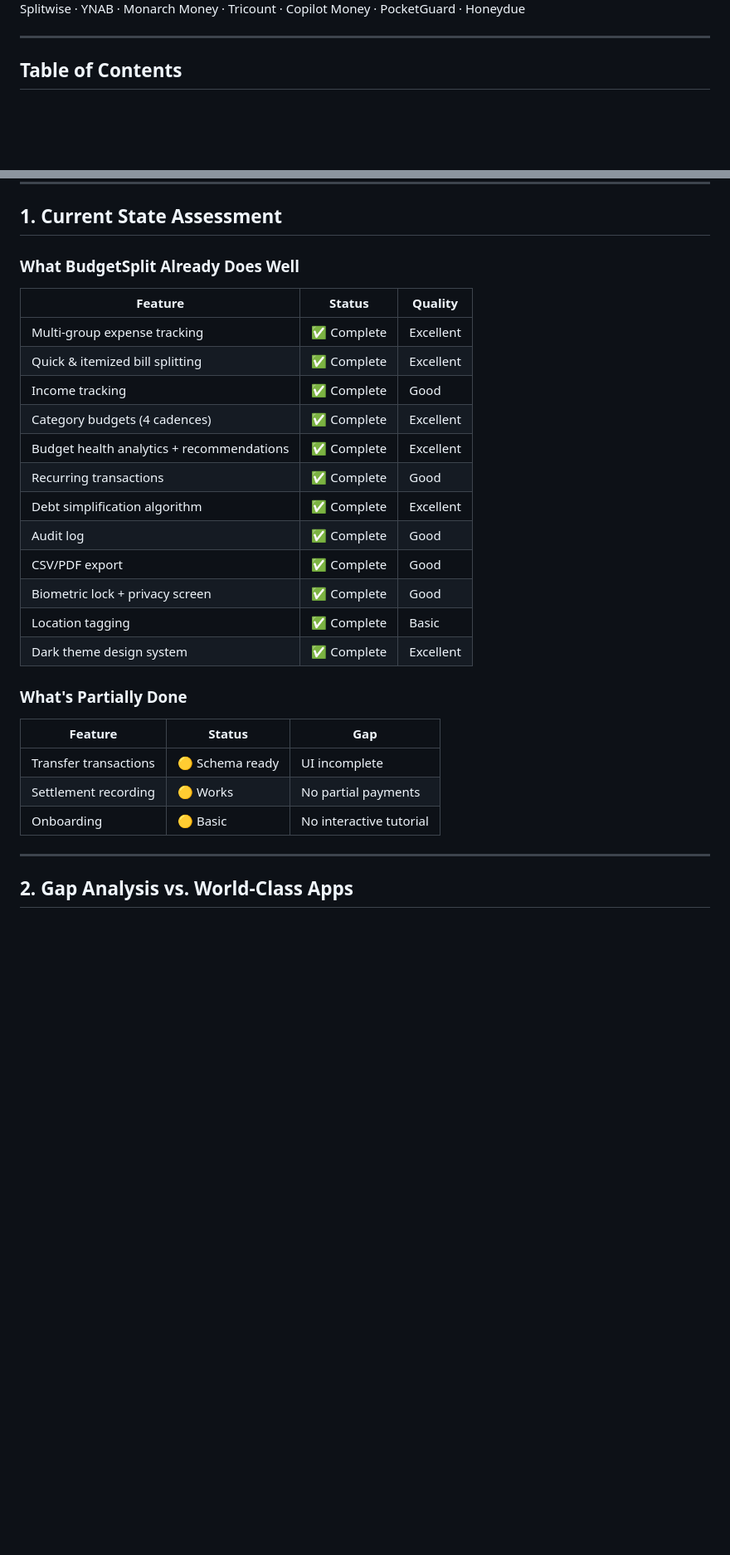
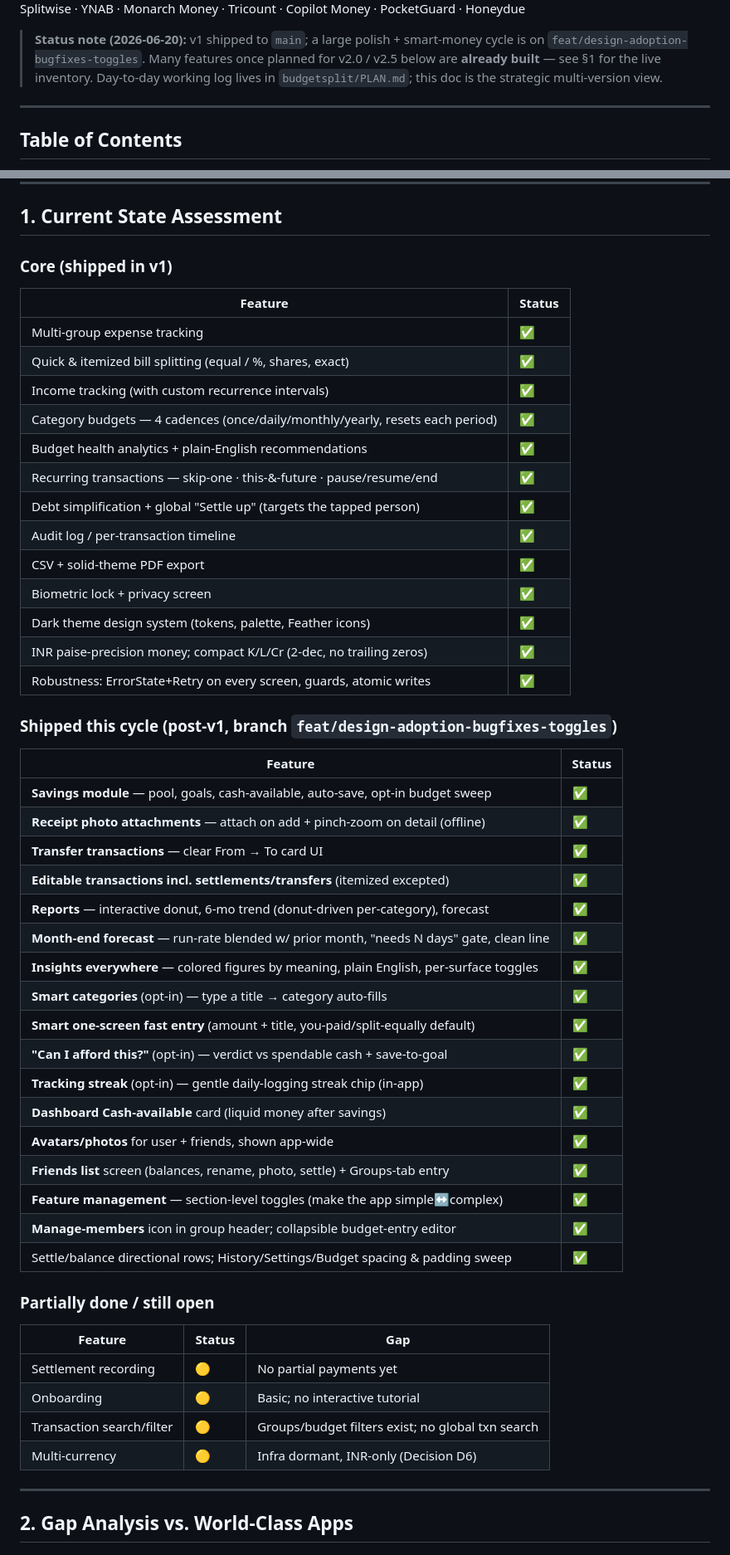
Before and after one commit to prem-bhati-27/BudgetApp, a Markdown page: FEATURE_ROADMAP.md, 2 parts joined by grey strips. Shown at 83% size. Drawn GitHub-style; blank space fills up the shorter version.

Commit message:
docs(roadmap): bring FEATURE_ROADMAP current (v2.0, 2026-06-20)
- Rewrote §1 into a complete live inventory: v1 core + everything shipped this
  cycle (savings, receipts, transfer, editable settlements, reports/forecast,
  insights coloring, smart categories, fast entry, afford checker, streak, cash
  card, avatars, friends list, feature toggles).
- Annotated v2.0 / v2.5 with what already shipped vs still open.
- Added 2.5.6 (pattern-aware "Can I afford this?" engine) and 2.5.7
  (data-gated unlocks — streak unlocks deeper forecasting; retention loop).
- Marked resolved Known Issues; noted streak shipped early vs v5.0 gamification.

Co-Authored-By: Claude Opus 4.8 (1M context) <noreply@anthropic.com>

```diff
--- a/FEATURE_ROADMAP.md
+++ b/FEATURE_ROADMAP.md
@@ -5,4 +5,10 @@
 **Benchmark:** Splitwise · YNAB · Monarch Money · Tricount · Copilot Money · PocketGuard · Honeydue
+
+> **Status note (2026-06-20):** v1 shipped to `main`; a large polish + smart-money
+> cycle is on `feat/design-adoption-bugfixes-toggles`. Many features once planned
+> for v2.0 / v2.5 below are **already built** — see §1 for the live inventory.
+> Day-to-day working log lives in `budgetsplit/PLAN.md`; this doc is the
+> strategic multi-version view.
 
 ---
 
@@ -23,28 +29,51 @@
 
 ## 1. Current State Assessment <a name="current-state-assessment"></a>
 
-### What BudgetSplit Already Does Well
-| Feature | Status | Quality |
-|---------|--------|---------|
-| Multi-group expense tracking | ✅ Complete | Excellent |
-| Quick & itemized bill splitting | ✅ Complete | Excellent |
-| Income tracking | ✅ Complete | Good |
-| Category budgets (4 cadences) | ✅ Complete | Excellent |
-| Budget health analytics + recommendations | ✅ Complete | Excellent |
-| Recurring transactions | ✅ Complete | Good |
-| Debt simplification algorithm | ✅ Complete | Excellent |
-| Audit log | ✅ Complete | Good |
-| CSV/PDF export | ✅ Complete | Good |
-| Biometric lock + privacy screen | ✅ Complete | Good |
-| Location tagging | ✅ Complete | Basic |
-| Dark theme design system | ✅ Complete | Excellent |
+### Core (shipped in v1)
+| Feature | Status |
+|---------|--------|
+| Multi-group expense tracking | ✅ |
+| Quick & itemized bill splitting (equal / %, shares, exact) | ✅ |
+| Income tracking (with custom recurrence intervals) | ✅ |
+| Category budgets — 4 cadences (once/daily/monthly/yearly, resets each period) | ✅ |
+| Budget health analytics + plain-English recommendations | ✅ |
+| Recurring transactions — skip-one · this-&-future · pause/resume/end | ✅ |
+| Debt simplification + global "Settle up" (targets the tapped person) | ✅ |
+| Audit log / per-transaction timeline | ✅ |
+| CSV + solid-theme PDF export | ✅ |
+| Biometric lock + privacy screen | ✅ |
+| Dark theme design system (tokens, palette, Feather icons) | ✅ |
+| INR paise-precision money; compact K/L/Cr (2-dec, no trailing zeros) | ✅ |
+| Robustness: ErrorState+Retry on every screen, guards, atomic writes | ✅ |
 
-### What's Partially Done
+### Shipped this cycle (post-v1, branch `feat/design-adoption-bugfixes-toggles`)
+| Feature | Status |
+|---------|--------|
+| **Savings module** — pool, goals, cash-available, auto-save, opt-in budget sweep | ✅ |
+| **Receipt photo attachments** — attach on add + pinch-zoom on detail (offline) | ✅ |
+| **Transfer transactions** — clear From → To card UI | ✅ |
+| **Editable transactions incl. settlements/transfers** (itemized excepted) | ✅ |
+| **Reports** — interactive donut, 6-mo trend (donut-driven per-category), forecast | ✅ |
+| **Month-end forecast** — run-rate blended w/ prior month, "needs N days" gate, clean line | ✅ |
+| **Insights everywhere** — colored figures by meaning, plain English, per-surface toggles | ✅ |
+| **Smart categories** (opt-in) — type a title → category auto-fills | ✅ |
+| **Smart one-screen fast entry** (amount + title, you-paid/split-equally default) | ✅ |
+| **"Can I afford this?"** (opt-in) — verdict vs spendable cash + save-to-goal | ✅ |
+| **Tracking streak** (opt-in) — gentle daily-logging streak chip (in-app) | ✅ |
+| **Dashboard Cash-available** card (liquid money after savings) | ✅ |
+| **Avatars/photos** for user + friends, shown app-wide | ✅ |
+| **Friends list** screen (balances, rename, photo, settle) + Groups-tab entry | ✅ |
+| **Feature management** — section-level toggles (make the app simple↔complex) | ✅ |
+| **Manage-members** icon in group header; collapsible budget-entry editor | ✅ |
+| Settle/balance directional rows; History/Settings/Budget spacing & padding sweep | ✅ |
+
+### Partially done / still open
 | Feature | Status | Gap |
 |---------|--------|-----|
-| Transfer transactions | 🟡 Schema ready | UI incomplete |
-| Settlement recording | 🟡 Works | No partial payments |
-| Onboarding | 🟡 Basic | No interactive tutorial |
+| Settlement recording | 🟡 | No partial payments yet |
+| Onboarding | 🟡 | Basic; no interactive tutorial |
+| Transaction search/filter | 🟡 | Groups/budget filters exist; no global txn search |
+| Multi-currency | 🟡 | Infra dormant, INR-only (Decision D6) |
 
 ---
 
```
Also changed, not shown: other parts of FEATURE_ROADMAP.md (+39 -2 lines).
